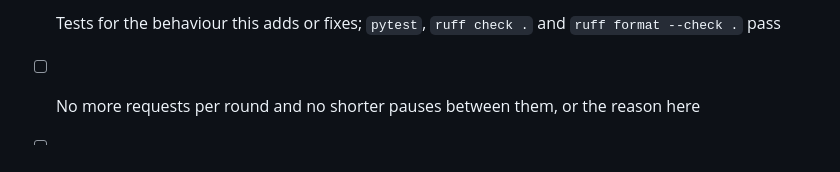
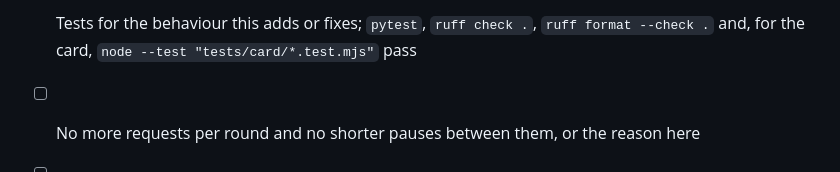
Before and after one commit to bglowacki/ha-flight-prices, a Markdown page: .github/pull_request_template.md, the part around the change. Rendered like a GitHub page.

```diff
--- a/.github/pull_request_template.md
+++ b/.github/pull_request_template.md
@@ -1,6 +1,6 @@
 <!-- What changes for the person using the integration, and why. Link the issue if there is one. -->
 
-- [ ] Tests for the behaviour this adds or fixes; `pytest`, `ruff check .` and `ruff format --check .` pass
+- [ ] Tests for the behaviour this adds or fixes; `pytest`, `ruff check .`, `ruff format --check .` and, for the card, `node --test "tests/card/*.test.mjs"` pass
 - [ ] No more requests per round and no shorter pauses between them, or the reason here
 - [ ] Saved answers in `tests/fixtures` hold only what the test needs, no cookies
 - [ ] New texts in `strings.json` and in every file of `translations/`
```
Also changed, not shown: CONTRIBUTING.md (+5 -2 lines), README.md (+10 -0 lines), docs/images/card-phone.png (added), docs/images/card.png (added), docs/images/device.png (added), 5 other files.
